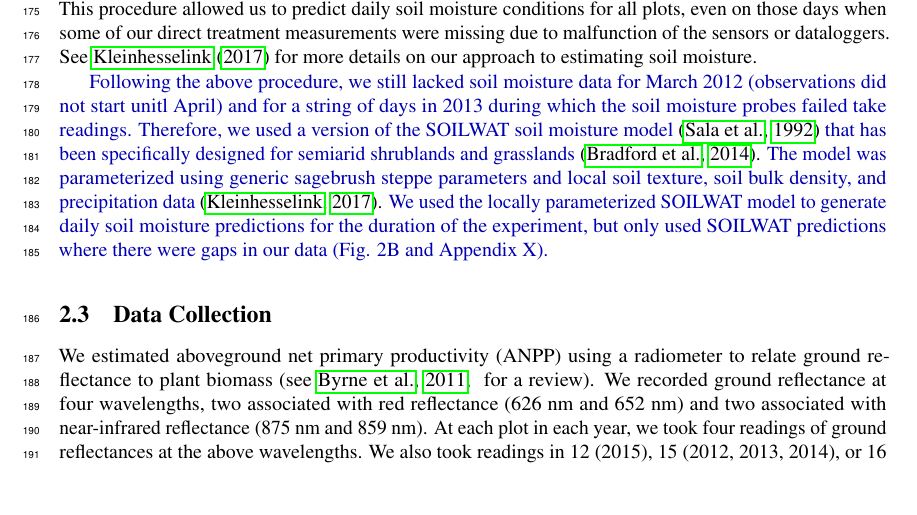
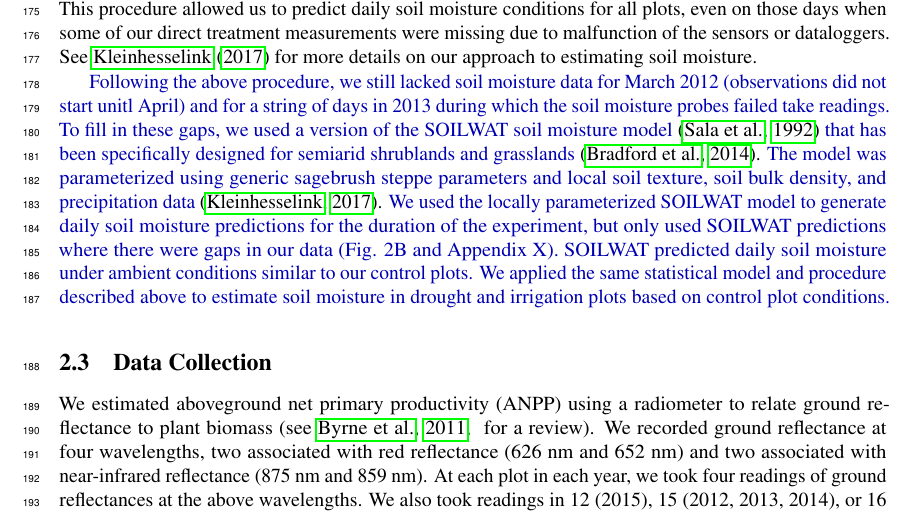
Before and after one commit to atredennick/usses_water, a LaTeX document (manuscript/usses_water_ms.tex): part of page 4 of 17, cut so that both start at the same text, the shorter picture padded with empty space. Compiled offline with pdfLaTeX.

Commit message:
adds SOILWAT appendix and updates ordering in main text. Closes #13

```diff
--- a/manuscript/usses_water_ms.tex
+++ b/manuscript/usses_water_ms.tex
@@ -316,13 +316,15 @@ were missing due to malfunction of the sensors or dataloggers. See
 estimating soil moisture.
 
 \new{Following the above procedure, we still lacked soil moisture data for March 2012 (observations did not start unitl April) and for a string of days in 2013 during which the soil moisture probes failed take readings.
-Therefore, we used a version of the SOILWAT soil moisture model}
+To fill in these gaps, we used a version of the SOILWAT soil moisture model}
 \citep{Sala1992a}
 \new{that has been specifically designed for semiarid shrublands and grasslands}
 \citep{Bradford2014}.
 \new{The model was parameterized using generic sagebrush steppe parameters and local soil texture, soil bulk density, and precipitation data}
 \citep{Kleinhesselink2017b}.
-\new{We used the locally parameterized SOILWAT model to generate daily soil moisture predictions for the duration of the experiment, but only used SOILWAT predictions where there were gaps in our data (Fig. 2B and Appendix X).}
+\new{We used the locally parameterized SOILWAT model to generate daily soil moisture predictions for the duration of the experiment, but only used SOILWAT predictions where there were gaps in our data (Fig. 2B and Appendix X).
+SOILWAT predicted daily soil moisture under ambient conditions similar to our control plots.
+We applied the same statistical model and procedure described above to estimate soil moisture in drought and irrigation plots based on control plot conditions.}
 
 \subsection{Data Collection}\label{data-collection}
 
```
Also changed, not shown: manuscript/Appendix1.pdf, manuscript/Appendix2.pdf, manuscript/Appendix3.pdf, manuscript/Appendix4.pdf, manuscript/Appendix5.pdf, manuscript/Appendix6.pdf (added), manuscript/usses_water_ms.pdf, 7 other files.
